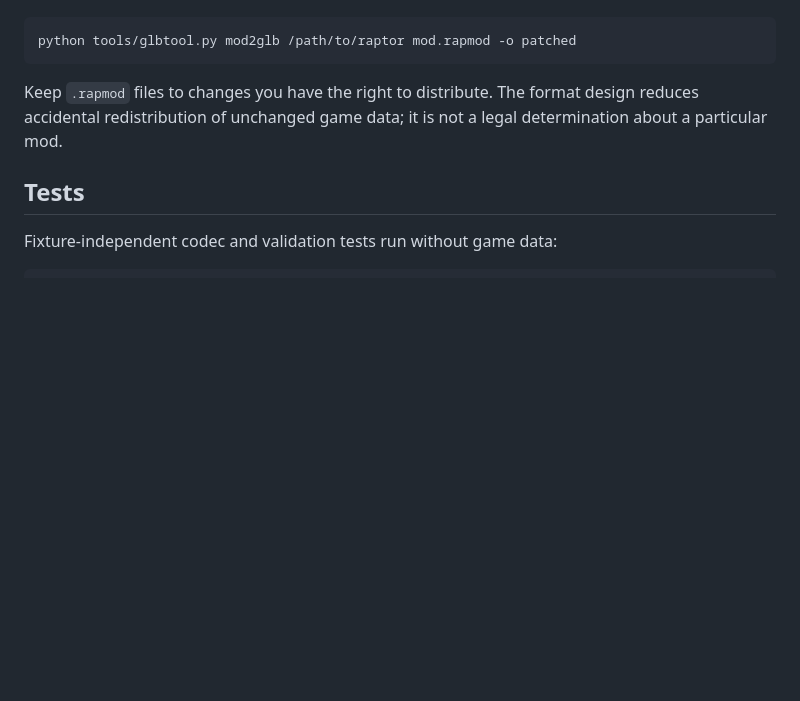
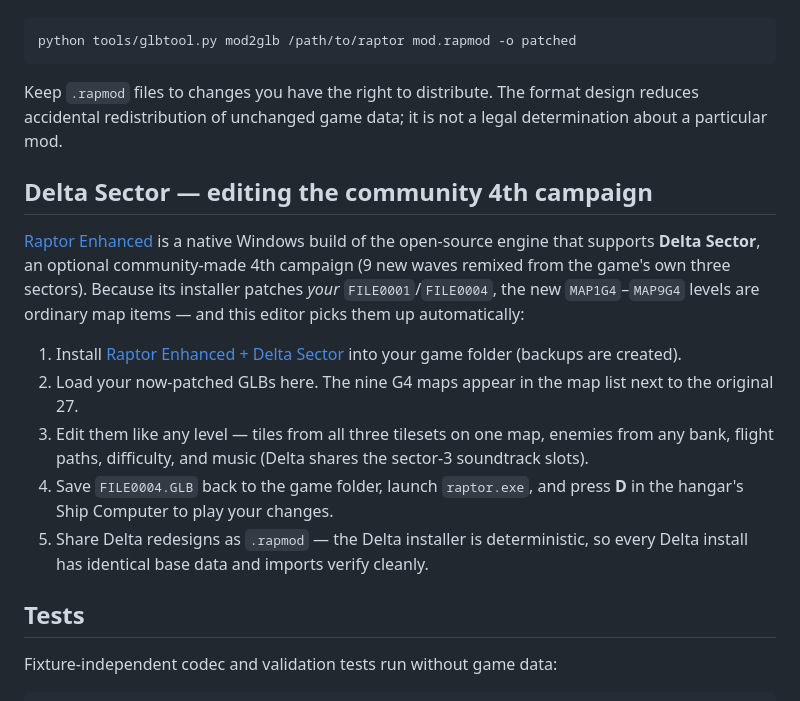
Before and after one commit to Alexbeav/raptor-map-editor, a Markdown page: README.md, the part around the change. GitHub-like rendering; blank space fills up the shorter version.

Commit message:
Document the Delta Sector editing workflow
Co-Authored-By: Claude Fable 5 <noreply@anthropic.com>

```diff
--- a/README.md
+++ b/README.md
@@ -127,6 +127,27 @@ Keep `.rapmod` files to changes you have the right to distribute. The format
 design reduces accidental redistribution of unchanged game data; it is not a
 legal determination about a particular mod.
 
+## Delta Sector — editing the community 4th campaign
+
+[Raptor Enhanced](https://github.com/Alexbeav/raptor-enhanced) is a native
+Windows build of the open-source engine that supports **Delta Sector**, an
+optional community-made 4th campaign (9 new waves remixed from the game's own
+three sectors). Because its installer patches *your* `FILE0001`/`FILE0004`,
+the new `MAP1G4`–`MAP9G4` levels are ordinary map items — and this editor
+picks them up automatically:
+
+1. Install [Raptor Enhanced + Delta Sector](https://github.com/Alexbeav/raptor-enhanced/releases)
+   into your game folder (backups are created).
+2. Load your now-patched GLBs here. The nine G4 maps appear in the map list
+   next to the original 27.
+3. Edit them like any level — tiles from all three tilesets on one map,
+   enemies from any bank, flight paths, difficulty, and music (Delta shares
+   the sector-3 soundtrack slots).
+4. Save `FILE0004.GLB` back to the game folder, launch `raptor.exe`, and
+   press **D** in the hangar's Ship Computer to play your changes.
+5. Share Delta redesigns as `.rapmod` — the Delta installer is deterministic,
+   so every Delta install has identical base data and imports verify cleanly.
+
 ## Tests
 
 Fixture-independent codec and validation tests run without game data:
```
